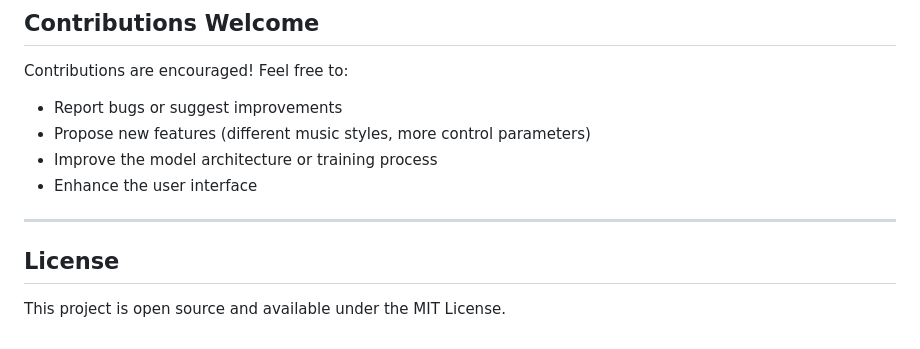
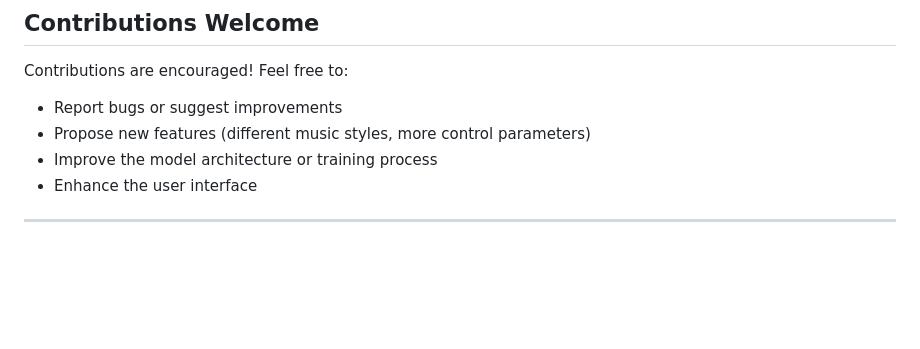
Before and after one commit to habibghulambheek/Irish_Music_Generator, a Markdown page: README.md, the part around the change. GitHub-like rendering; blank space fills up the shorter version.

```diff
--- a/README.md
+++ b/README.md
@@ -141,7 +141,3 @@ Contributions are encouraged! Feel free to:
 - Enhance the user interface
 
 ---
-
-## License
-
-This project is open source and available under the MIT License.
```
